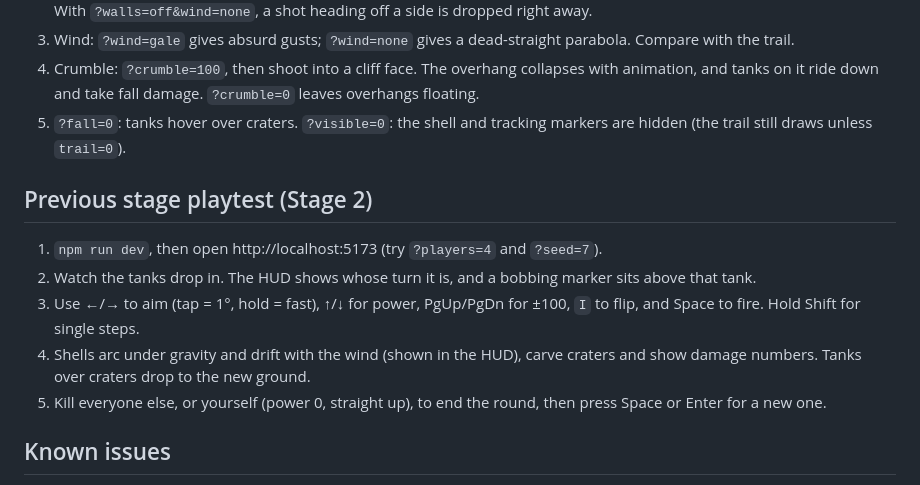
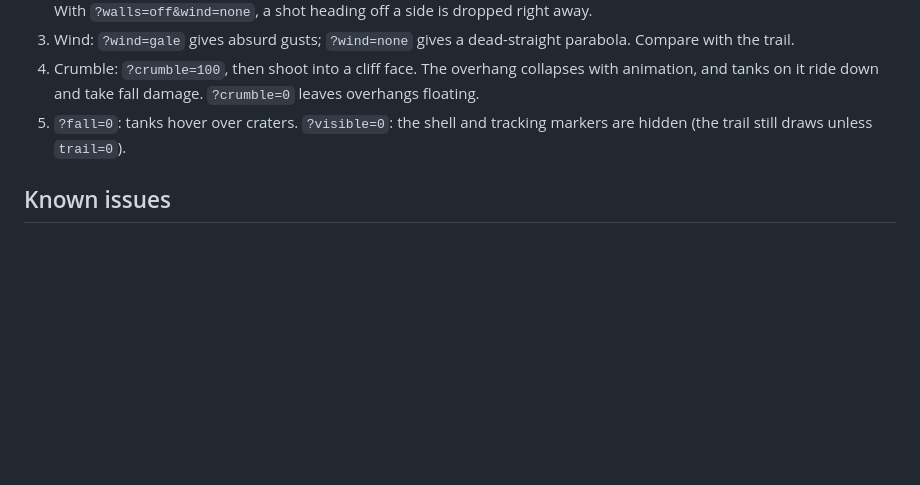
Before and after one commit to mcm69/tankwars, a Markdown page: STATUS.md, the part around the change. Drawn GitHub-style; blank space fills up the shorter version.

Commit message:
STATUS: drop superseded Stage 2 playtest steps
Co-Authored-By: Claude Opus 5.5 <noreply@anthropic.com>

```diff
--- a/STATUS.md
+++ b/STATUS.md
@@ -64,14 +64,6 @@ Stage 3 is done: every environmental option works and can be toggled from a dev
 4. Crumble: `?crumble=100`, then shoot into a cliff face. The overhang collapses with animation, and tanks on it ride down and take fall damage. `?crumble=0` leaves overhangs floating.
 5. `?fall=0`: tanks hover over craters. `?visible=0`: the shell and tracking markers are hidden (the trail still draws unless `trail=0`).
 
-## Previous stage playtest (Stage 2)
-
-1. `npm run dev`, then open http://localhost:5173 (try `?players=4` and `?seed=7`).
-2. Watch the tanks drop in. The HUD shows whose turn it is, and a bobbing marker sits above that tank.
-3. Use ←/→ to aim (tap = 1°, hold = fast), ↑/↓ for power, PgUp/PgDn for ±100, `I` to flip, and Space to fire. Hold Shift for single steps.
-4. Shells arc under gravity and drift with the wind (shown in the HUD), carve craters and show damage numbers. Tanks over craters drop to the new ground.
-5. Kill everyone else, or yourself (power 0, straight up), to end the round, then press Space or Enter for a new one.
-
 ## Known issues
 
 - The plateaus style can still leave an occasional 3–4 px wide spike (tank pads are flattened, so tanks are unaffected).
```
